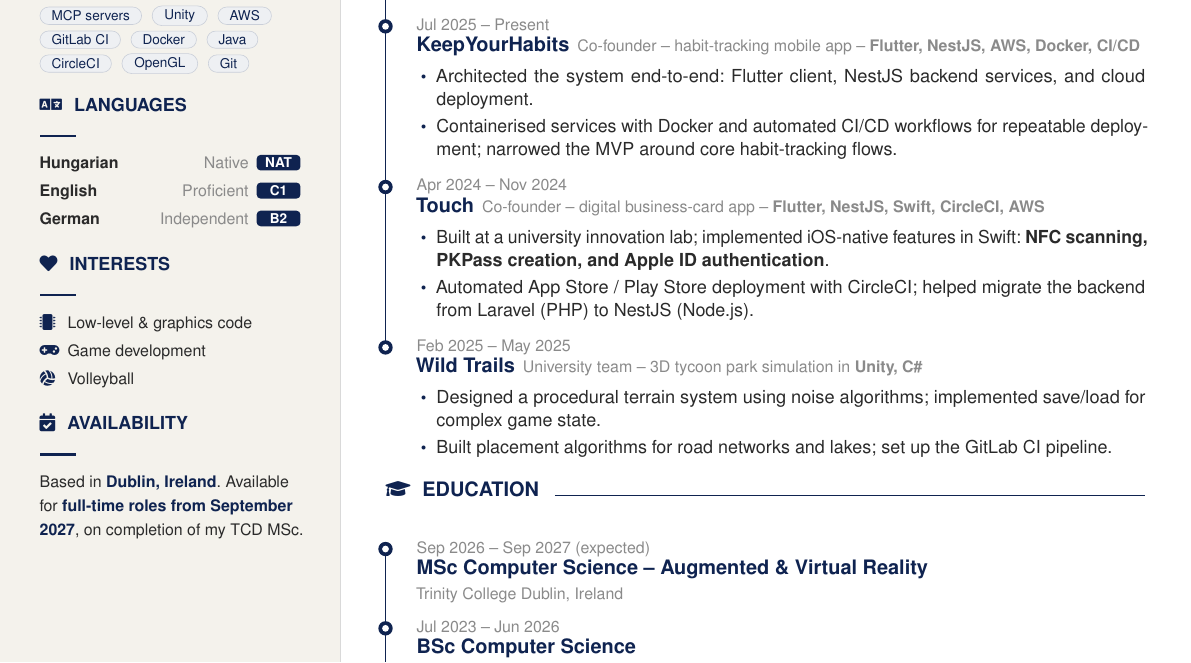
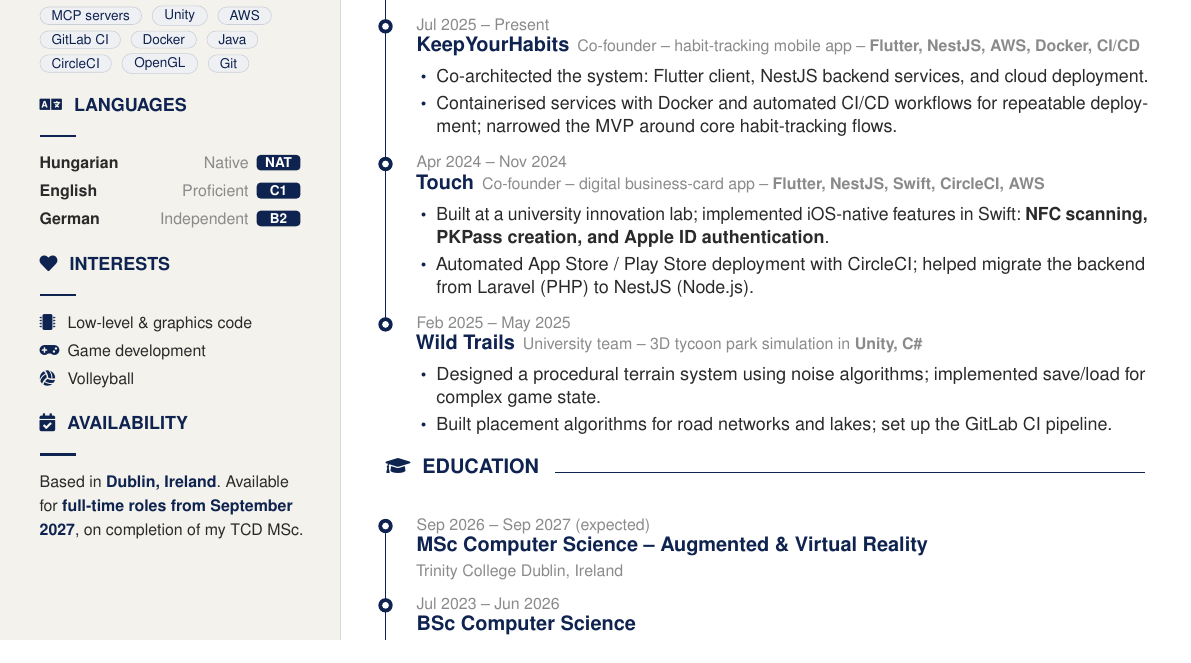
Before and after one commit to kolleradrian2005/cv, a LaTeX CV (cv.tex): part of the page, cut so that both start at the same text. Compiled offline with pdfLaTeX.

Commit message:
Soften KeepYourHabits ownership to "co-architected"
More accurately reflects a co-founded 3-person team project.

Co-authored-by: Copilot App <223556219+Copilot@users.noreply.github.com>

```diff
--- a/cv.tex
+++ b/cv.tex
@@ -307,7 +307,7 @@
       {Co-founder \textendash{} habit-tracking mobile app \textendash{}
        \textbf{Flutter, NestJS, AWS, Docker, CI/CD}}
       {\small\begin{itemize}
-        \item Architected the system end-to-end: Flutter client, NestJS
+        \item Co-architected the system: Flutter client, NestJS
           backend services, and cloud deployment.
         \item Containerised services with Docker and automated CI/CD workflows
           for repeatable deployment; narrowed the MVP around core habit-tracking flows.
```
Also changed, not shown: cv.pdf.
